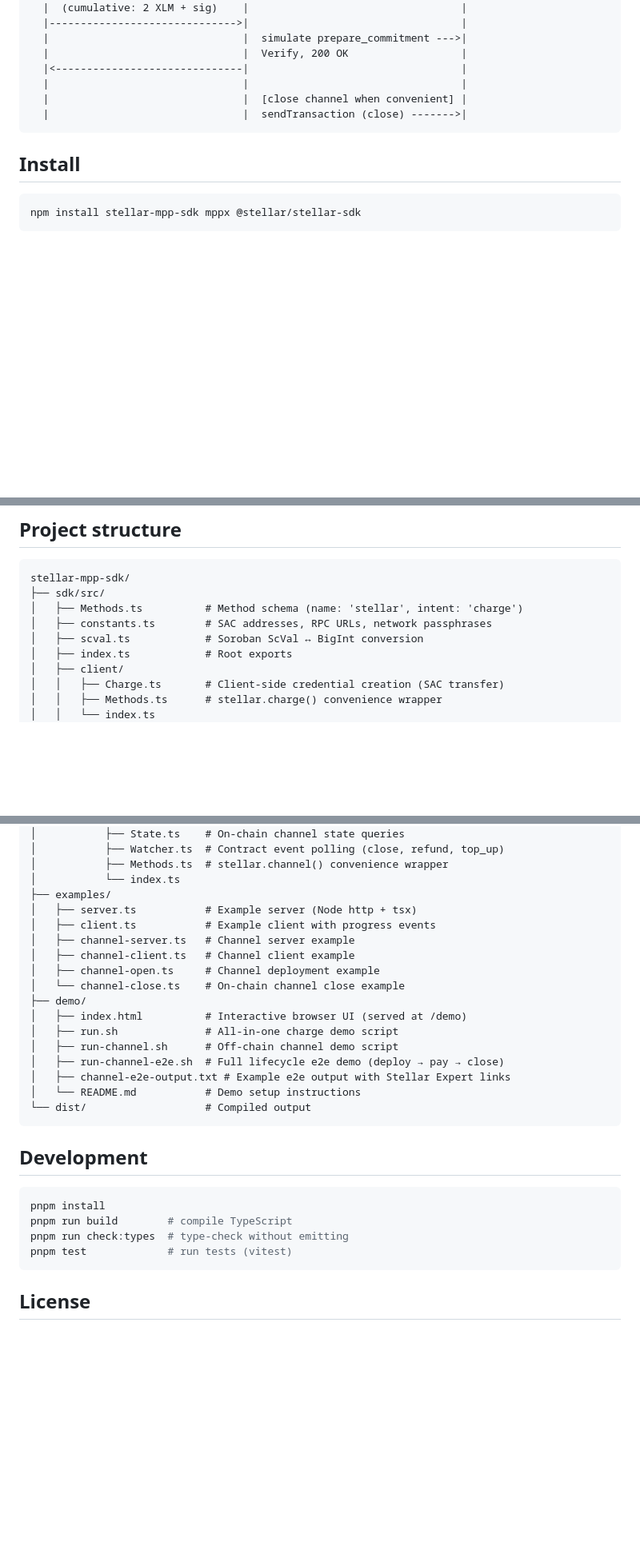
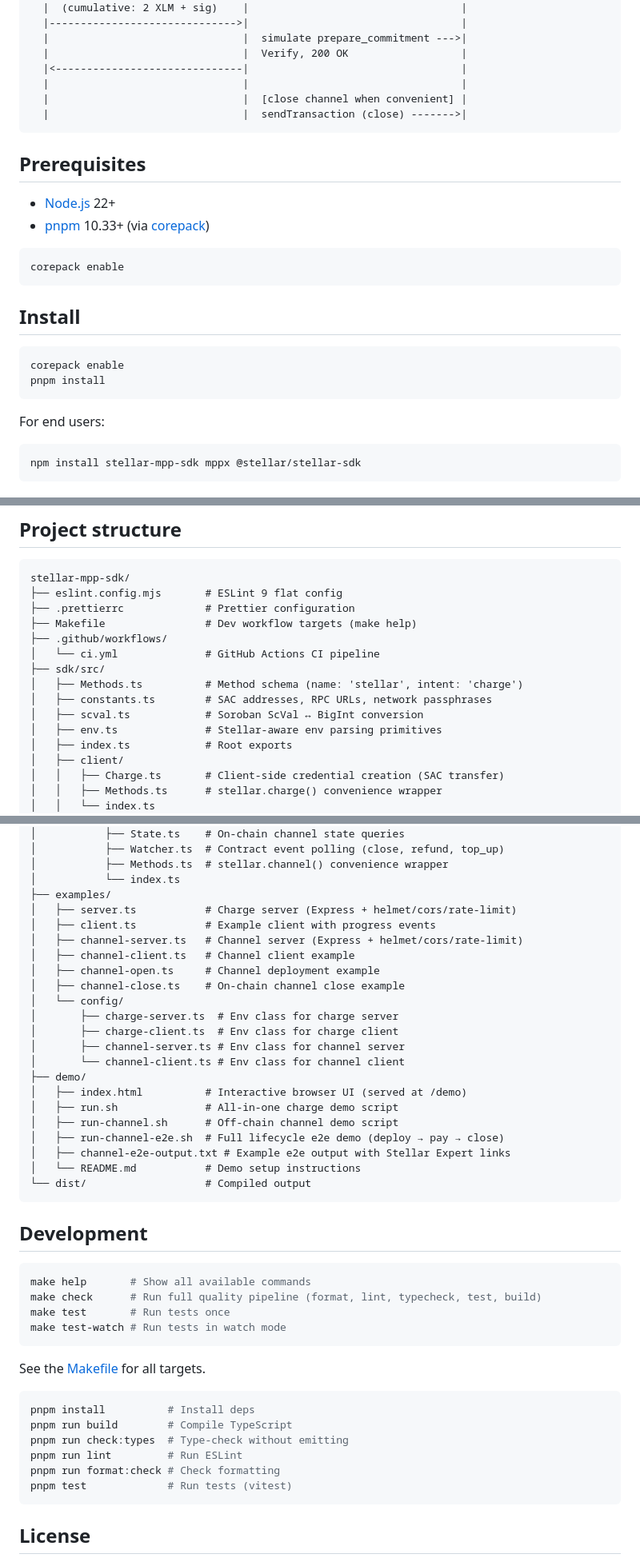
Before and after one commit to stellar-experimental/stellar-mpp-sdk, a Markdown page: README.md, 3 parts joined by grey strips. Shown at 80% size. Rendered like a GitHub page; blank space fills up the shorter version.

Commit message:
docs: update README and CLAUDE.md for productionalization changes

````diff
--- a/README.md
+++ b/README.md
@@ -81,7 +81,23 @@ Client (Funder)                 Server (Recipient)                Stellar
   |                               |  sendTransaction (close) ------->|
 ```
 
+## Prerequisites
+
+- [Node.js](https://nodejs.org/) 22+
+- [pnpm](https://pnpm.io/) 10.33+ (via [corepack](https://nodejs.org/api/corepack.html))
+
+```bash
+corepack enable
+```
+
 ## Install
+
+```bash
+corepack enable
+pnpm install
+```
+
+For end users:
 
 ```bash
 npm install stellar-mpp-sdk mppx @stellar/stellar-sdk
@@ -385,10 +415,16 @@ See [demo/channel-e2e-output.txt](demo/channel-e2e-output.txt) for example outpu
 
 ```
 stellar-mpp-sdk/
+├── eslint.config.mjs       # ESLint 9 flat config
+├── .prettierrc             # Prettier configuration
+├── Makefile                # Dev workflow targets (make help)
+├── .github/workflows/
+│   └── ci.yml              # GitHub Actions CI pipeline
 ├── sdk/src/
 │   ├── Methods.ts          # Method schema (name: 'stellar', intent: 'charge')
 │   ├── constants.ts        # SAC addresses, RPC URLs, network passphrases
 │   ├── scval.ts            # Soroban ScVal ↔ BigInt conversion
+│   ├── env.ts              # Stellar-aware env parsing primitives
 │   ├── index.ts            # Root exports
 │   ├── client/
 │   │   ├── Charge.ts       # Client-side credential creation (SAC transfer)
@@ -412,12 +448,17 @@ stellar-mpp-sdk/
 │           ├── Methods.ts  # stellar.channel() convenience wrapper
 │           └── index.ts
 ├── examples/
-│   ├── server.ts           # Example server (Node http + tsx)
+│   ├── server.ts           # Charge server (Express + helmet/cors/rate-limit)
 │   ├── client.ts           # Example client with progress events
-│   ├── channel-server.ts   # Channel server example
+│   ├── channel-server.ts   # Channel server (Express + helmet/cors/rate-limit)
 │   ├── channel-client.ts   # Channel client example
 │   ├── channel-open.ts     # Channel deployment example
-│   └── channel-close.ts    # On-chain channel close example
+│   ├── channel-close.ts    # On-chain channel close example
+│   └── config/
+│       ├── charge-server.ts  # Env class for charge server
+│       ├── charge-client.ts  # Env class for charge client
+│       ├── channel-server.ts # Env class for channel server
+│       └── channel-client.ts # Env class for channel client
 ├── demo/
 │   ├── index.html          # Interactive browser UI (served at /demo)
 │   ├── run.sh              # All-in-one charge demo script
@@ -431,10 +472,21 @@ stellar-mpp-sdk/
 ## Development
 
 ```bash
-pnpm install
-pnpm run build        # compile TypeScript
-pnpm run check:types  # type-check without emitting
-pnpm test             # run tests (vitest)
+make help       # Show all available commands
+make check      # Run full quality pipeline (format, lint, typecheck, test, build)
+make test       # Run tests once
+make test-watch # Run tests in watch mode
+```
+
+See the [Makefile](Makefile) for all targets.
+
+```bash
+pnpm install          # Install deps
+pnpm run build        # Compile TypeScript
+pnpm run check:types  # Type-check without emitting
+pnpm run lint         # Run ESLint
+pnpm run format:check # Check formatting
+pnpm test             # Run tests (vitest)
 ```
 
 ## License
````
Also changed, not shown: other parts of README.md (+15 -1 lines), CLAUDE.md (+16 -0 lines).
